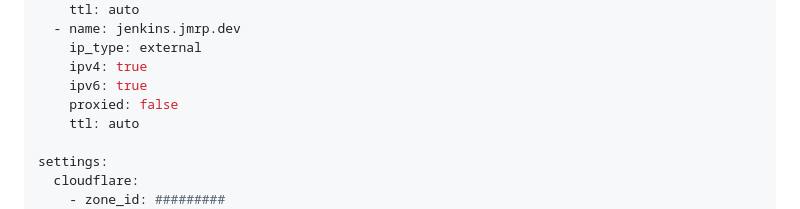
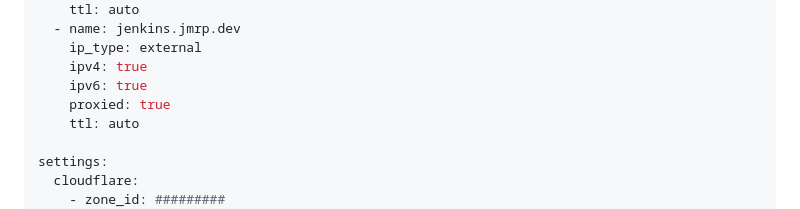
Before and after one commit to jmrplens/Cloudflare-DNS-Updater, a Markdown page: README.md, the part around the change. GitHub-like rendering.

```diff
--- a/README.md
+++ b/README.md
@@ -28,7 +28,7 @@ domains:
     ip_type: external
     ipv4: true
     ipv6: true
-    proxied: false
+    proxied: true
     ttl: auto
 
 settings:
```
